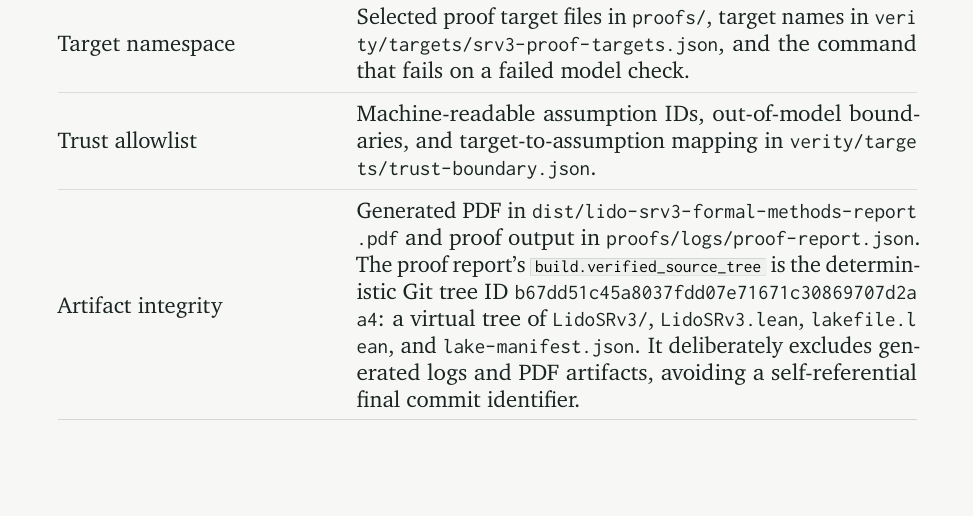
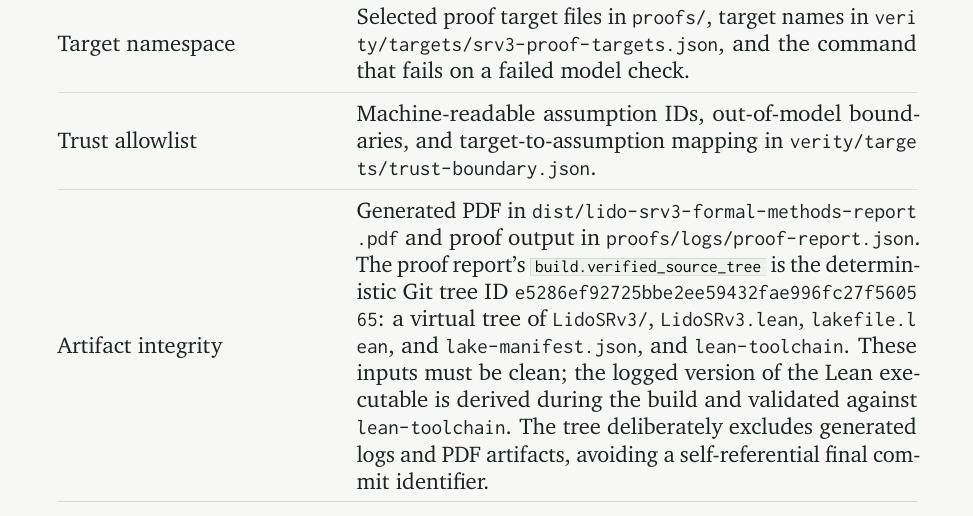
Before and after one commit to lfglabs-dev/lido-srv3-proof-closure, a LaTeX document (report.tex, which reads content/05-reproducibility.tex): part of page 26 of 31, cut so that both start at the same text, the shorter picture padded with empty space. Compiled offline with pdfLaTeX.

Commit message:
fix: bind Lean toolchain in proof provenance

```diff
--- a/content/05-reproducibility.tex
+++ b/content/05-reproducibility.tex
@@ -52,10 +52,13 @@ has a matching Verity/Lean artifact in \path{proofs/}, emit
   \path{dist/lido-srv3-formal-methods-report.pdf} and proof output in
   \path{proofs/logs/proof-report.json}. The proof report's
   \texttt{build.verified\_source\_tree} is the deterministic Git tree ID
-  \path{b67dd51c45a8037fdd07e71671c30869707d2aa4}: a virtual tree of
+  \path{e5286ef92725bbe2ee59432fae996fc27f560565}: a virtual tree of
   \path{LidoSRv3/}, \path{LidoSRv3.lean}, \path{lakefile.lean}, and
-  \path{lake-manifest.json}. It deliberately excludes generated logs and PDF
-  artifacts, avoiding a self-referential final commit identifier. \\
+  \path{lake-manifest.json}, and \path{lean-toolchain}. These inputs must be
+  clean; the logged version of the Lean executable is derived during the build
+  and validated against \path{lean-toolchain}. The tree deliberately excludes
+  generated logs and PDF artifacts, avoiding a self-referential final commit
+  identifier. \\
   \bottomrule
 \end{tabularx}
 
```
Also changed, not shown: proofs/logs/prove.txt (+2 -1 lines), Makefile, dist/lido-srv3-formal-methods-report.pdf, proofs/README.md, 3 other files.
